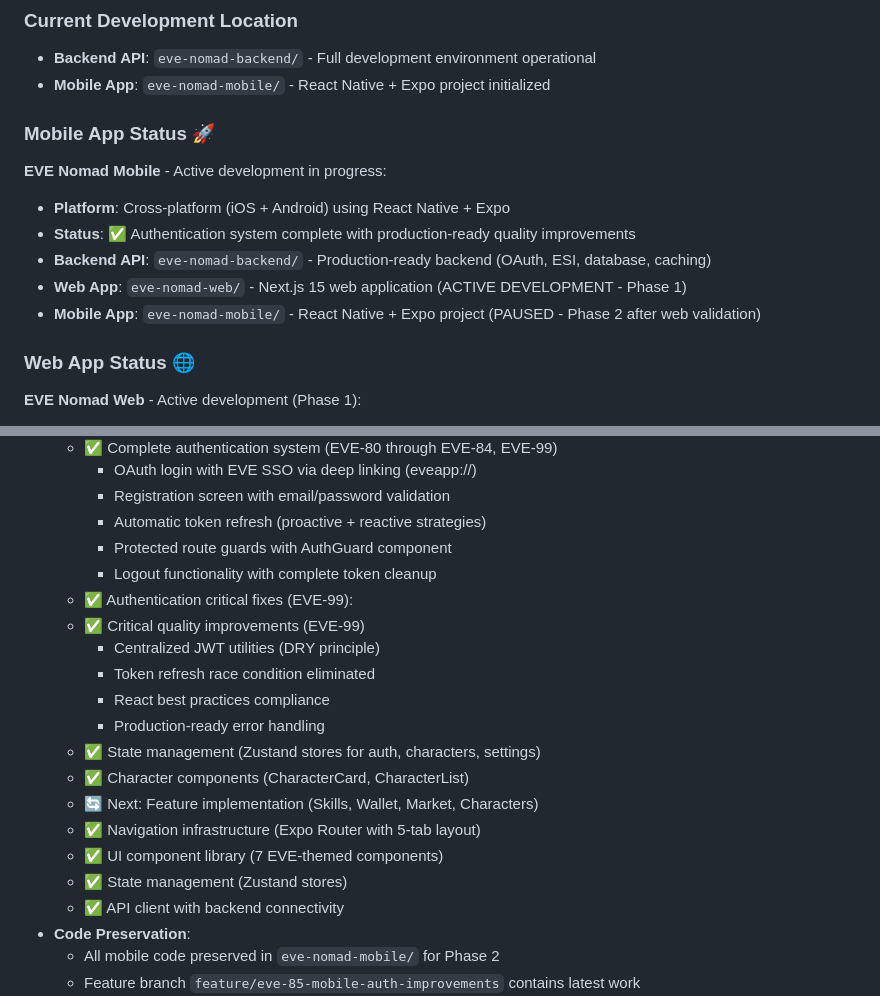
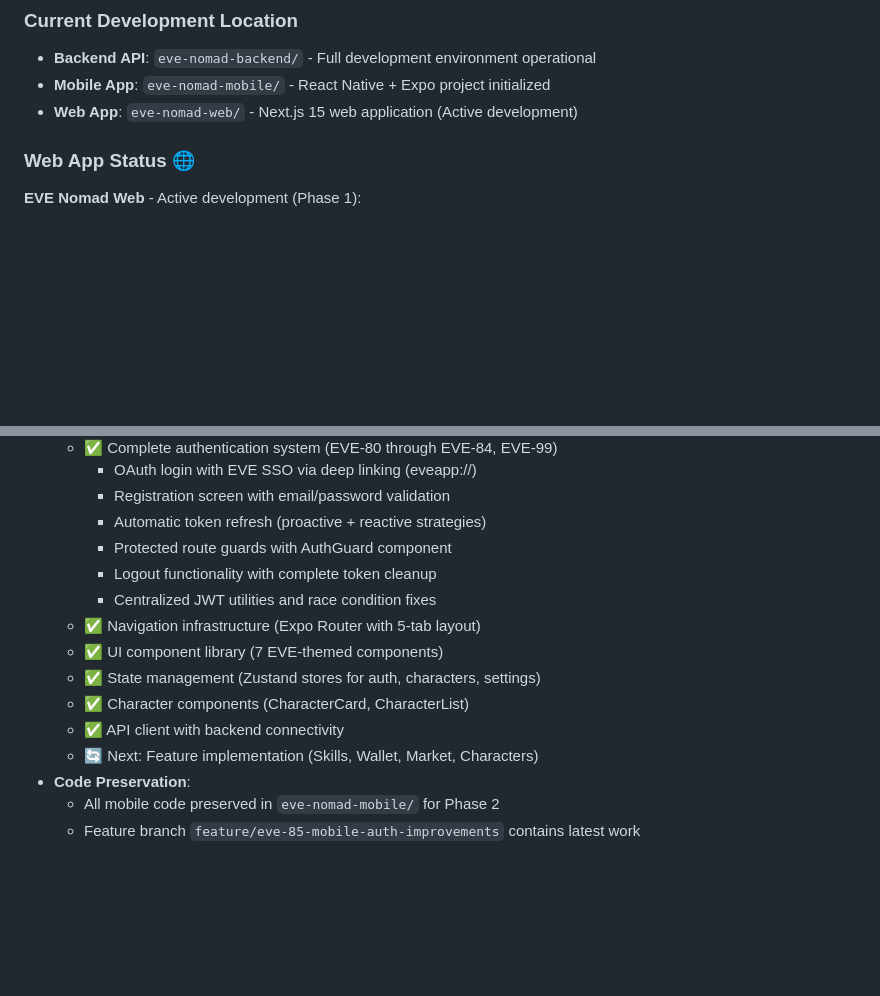
Before and after one commit to UlyasPendragon/eve-online-tool, a Markdown page: CLAUDE.md, 2 parts joined by grey strips. Drawn GitHub-style; blank space fills up the shorter version.

Commit message:
Fix conflict resolution issues in CLAUDE.md and LINEAR_ISSUES.md
- Remove duplicate lines and sections
- Fix statistics: 81 total issues (33 completed, 48 backlog)
- Fix section structure: Strategic Pivot before Completed Issues
- Remove duplicate EVE-99 documentation from Mobile App Status
- Consolidate redundant State management bullets
- Update last modified date to 2025-10-31
- Clean up Mobile App Status section structure

Resolves duplicate content introduced during PR #33 conflict resolution with PR #35.

```diff
--- a/CLAUDE.md
+++ b/CLAUDE.md
@@ -215,14 +215,7 @@ The repository contains comprehensive research and planning documentation. A det
 ### Current Development Location
 - **Backend API**: `eve-nomad-backend/` - Full development environment operational
 - **Mobile App**: `eve-nomad-mobile/` - React Native + Expo project initialized
-
-### Mobile App Status 🚀
-**EVE Nomad Mobile** - Active development in progress:
-- **Platform**: Cross-platform (iOS + Android) using React Native + Expo
-- **Status**: ✅ Authentication system complete with production-ready quality improvements
-- **Backend API**: `eve-nomad-backend/` - Production-ready backend (OAuth, ESI, database, caching)
-- **Web App**: `eve-nomad-web/` - Next.js 15 web application (ACTIVE DEVELOPMENT - Phase 1)
-- **Mobile App**: `eve-nomad-mobile/` - React Native + Expo project (PAUSED - Phase 2 after web validation)
+- **Web App**: `eve-nomad-web/` - Next.js 15 web application (Active development)
 
 ### Web App Status 🌐
 **EVE Nomad Web** - Active development (Phase 1):
@@ -258,19 +251,13 @@ The repository contains comprehensive research and planning documentation. A det
     - Automatic token refresh (proactive + reactive strategies)
     - Protected route guards with AuthGuard component
     - Logout functionality with complete token cleanup
-  - ✅ Authentication critical fixes (EVE-99):
-  - ✅ Critical quality improvements (EVE-99)
-    - Centralized JWT utilities (DRY principle)
-    - Token refresh race condition eliminated
-    - React best practices compliance
-    - Production-ready error handling
+    - Centralized JWT utilities and race condition fixes
+  - ✅ Navigation infrastructure (Expo Router with 5-tab layout)
+  - ✅ UI component library (7 EVE-themed components)
   - ✅ State management (Zustand stores for auth, characters, settings)
   - ✅ Character components (CharacterCard, CharacterList)
+  - ✅ API client with backend connectivity
   - 🔄 Next: Feature implementation (Skills, Wallet, Market, Characters)
-  - ✅ Navigation infrastructure (Expo Router with 5-tab layout)
-  - ✅ UI component library (7 EVE-themed components)
-  - ✅ State management (Zustand stores)
-  - ✅ API client with backend connectivity
 - **Code Preservation**:
   - All mobile code preserved in `eve-nomad-mobile/` for Phase 2
   - Feature branch `feature/eve-85-mobile-auth-improvements` contains latest work
```
Also changed, not shown: LINEAR_ISSUES.md (+3 -5 lines).
